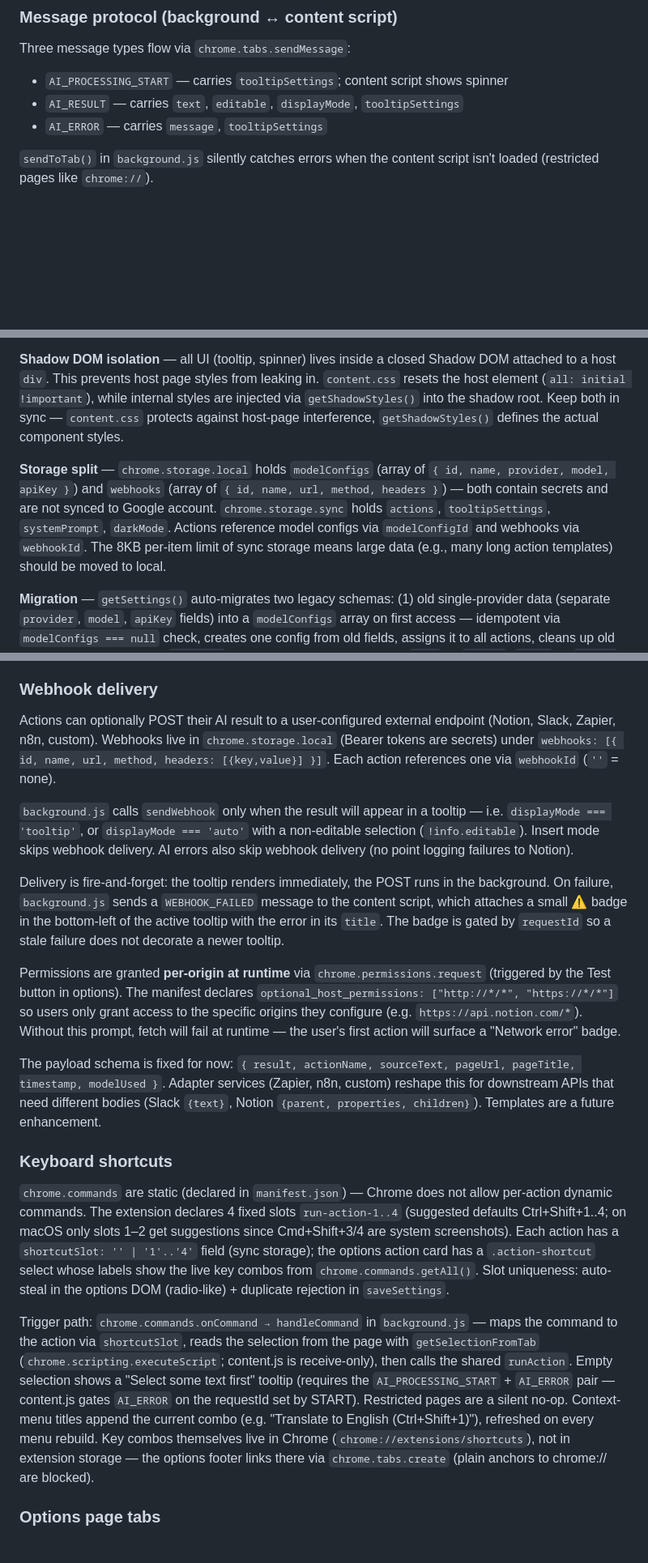
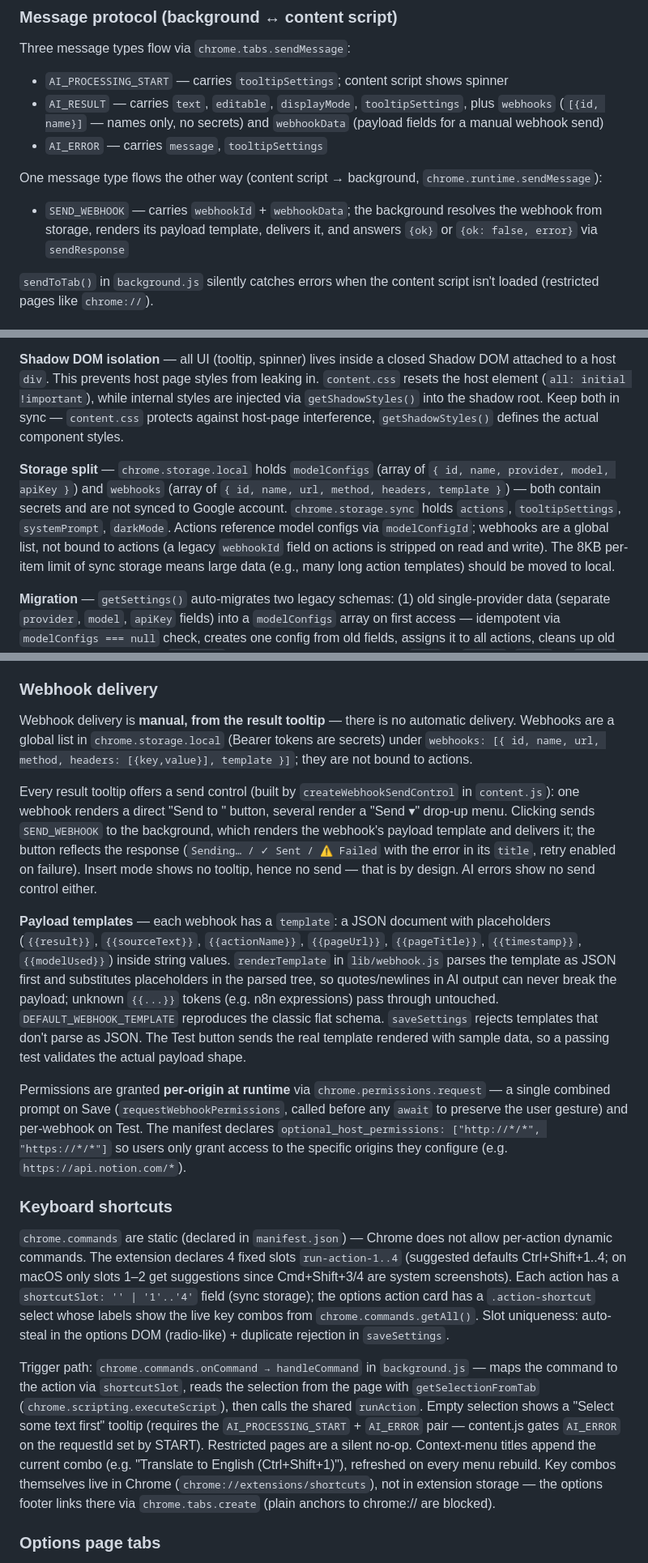
Before and after one commit to tompopielarczyk/contexthelper, a Markdown page: CLAUDE.md, 3 parts joined by grey strips. Shown at 81% size. GitHub-like rendering; blank space fills up the shorter version.

Commit message:
Document manual webhook send model in CLAUDE.md
Co-Authored-By: Claude Fable 5 <noreply@anthropic.com>

```diff
--- a/CLAUDE.md
+++ b/CLAUDE.md
@@ -37,8 +37,11 @@ Supported providers: Anthropic, OpenAI, Google Gemini, OpenRouter (includes open
 
 Three message types flow via `chrome.tabs.sendMessage`:
 - `AI_PROCESSING_START` — carries `tooltipSettings`; content script shows spinner
-- `AI_RESULT` — carries `text`, `editable`, `displayMode`, `tooltipSettings`
+- `AI_RESULT` — carries `text`, `editable`, `displayMode`, `tooltipSettings`, plus `webhooks` (`[{id, name}]` — names only, no secrets) and `webhookData` (payload fields for a manual webhook send)
 - `AI_ERROR` — carries `message`, `tooltipSettings`
+
+One message type flows the other way (content script → background, `chrome.runtime.sendMessage`):
+- `SEND_WEBHOOK` — carries `webhookId` + `webhookData`; the background resolves the webhook from storage, renders its payload template, delivers it, and answers `{ok}` or `{ok: false, error}` via `sendResponse`
 
 `sendToTab()` in `background.js` silently catches errors when the content script isn't loaded (restricted pages like `chrome://`).
 
@@ -50,7 +53,7 @@ Three message types flow via `chrome.tabs.sendMessage`:
 
 **Shadow DOM isolation** — all UI (tooltip, spinner) lives inside a closed Shadow DOM attached to a host `div`. This prevents host page styles from leaking in. `content.css` resets the host element (`all: initial !important`), while internal styles are injected via `getShadowStyles()` into the shadow root. Keep both in sync — `content.css` protects against host-page interference, `getShadowStyles()` defines the actual component styles.
 
-**Storage split** — `chrome.storage.local` holds `modelConfigs` (array of `{ id, name, provider, model, apiKey }`) and `webhooks` (array of `{ id, name, url, method, headers }`) — both contain secrets and are not synced to Google account. `chrome.storage.sync` holds `actions`, `tooltipSettings`, `systemPrompt`, `darkMode`. Actions reference model configs via `modelConfigId` and webhooks via `webhookId`. The 8KB per-item limit of sync storage means large data (e.g., many long action templates) should be moved to local.
+**Storage split** — `chrome.storage.local` holds `modelConfigs` (array of `{ id, name, provider, model, apiKey }`) and `webhooks` (array of `{ id, name, url, method, headers, template }`) — both contain secrets and are not synced to Google account. `chrome.storage.sync` holds `actions`, `tooltipSettings`, `systemPrompt`, `darkMode`. Actions reference model configs via `modelConfigId`; webhooks are a global list, not bound to actions (a legacy `webhookId` field on actions is stripped on read and write). The 8KB per-item limit of sync storage means large data (e.g., many long action templates) should be moved to local.
 
 **Migration** — `getSettings()` auto-migrates two legacy schemas: (1) old single-provider data (separate `provider`, `model`, `apiKey` fields) into a `modelConfigs` array on first access — idempotent via `modelConfigs === null` check, creates one config from old fields, assigns it to all actions, cleans up old keys. (2) Legacy boolean `darkMode` is mapped to the tri-state form: `true` → `'dark'`, `false` → `'auto'`. New installs default to `'auto'`, which follows `prefers-color-scheme` via `matchMedia` (re-applied on system theme change while in `'auto'`).
 
@@ -79,21 +82,19 @@ Each action has a `displayMode` field:
 
 ### Webhook delivery
 
-Actions can optionally POST their AI result to a user-configured external endpoint (Notion, Slack, Zapier, n8n, custom). Webhooks live in `chrome.storage.local` (Bearer tokens are secrets) under `webhooks: [{ id, name, url, method, headers: [{key,value}] }]`. Each action references one via `webhookId` (`''` = none).
+Webhook delivery is **manual, from the result tooltip** — there is no automatic delivery. Webhooks are a global list in `chrome.storage.local` (Bearer tokens are secrets) under `webhooks: [{ id, name, url, method, headers: [{key,value}], template }]`; they are not bound to actions.
 
-`background.js` calls `sendWebhook` only when the result will appear in a tooltip — i.e. `displayMode === 'tooltip'`, or `displayMode === 'auto'` with a non-editable selection (`!info.editable`). Insert mode skips webhook delivery. AI errors also skip webhook delivery (no point logging failures to Notion).
+Every result tooltip offers a send control (built by `createWebhookSendControl` in `content.js`): one webhook renders a direct "Send to <name>" button, several render a "Send ▾" drop-up menu. Clicking sends `SEND_WEBHOOK` to the background, which renders the webhook's payload template and delivers it; the button reflects the response (`Sending… / ✓ Sent / ⚠ Failed` with the error in its `title`, retry enabled on failure). Insert mode shows no tooltip, hence no send — that is by design. AI errors show no send control either.
 
-Delivery is fire-and-forget: the tooltip renders immediately, the POST runs in the background. On failure, `background.js` sends a `WEBHOOK_FAILED` message to the content script, which attaches a small ⚠ badge in the bottom-left of the active tooltip with the error in its `title`. The badge is gated by `requestId` so a stale failure does not decorate a newer tooltip.
+**Payload templates** — each webhook has a `template`: a JSON document with placeholders (`{{result}}`, `{{sourceText}}`, `{{actionName}}`, `{{pageUrl}}`, `{{pageTitle}}`, `{{timestamp}}`, `{{modelUsed}}`) inside string values. `renderTemplate` in `lib/webhook.js` parses the template as JSON first and substitutes placeholders in the parsed tree, so quotes/newlines in AI output can never break the payload; unknown `{{...}}` tokens (e.g. n8n expressions) pass through untouched. `DEFAULT_WEBHOOK_TEMPLATE` reproduces the classic flat schema. `saveSettings` rejects templates that don't parse as JSON. The Test button sends the real template rendered with sample data, so a passing test validates the actual payload shape.
 
-Permissions are granted **per-origin at runtime** via `chrome.permissions.request` (triggered by the Test button in options). The manifest declares `optional_host_permissions: ["http://*/*", "https://*/*"]` so users only grant access to the specific origins they configure (e.g. `https://api.notion.com/*`). Without this prompt, fetch will fail at runtime — the user's first action will surface a "Network error" badge.
-
-The payload schema is fixed for now: `{ result, actionName, sourceText, pageUrl, pageTitle, timestamp, modelUsed }`. Adapter services (Zapier, n8n, custom) reshape this for downstream APIs that need different bodies (Slack `{text}`, Notion `{parent, properties, children}`). Templates are a future enhancement.
+Permissions are granted **per-origin at runtime** via `chrome.permissions.request` — a single combined prompt on Save (`requestWebhookPermissions`, called before any `await` to preserve the user gesture) and per-webhook on Test. The manifest declares `optional_host_permissions: ["http://*/*", "https://*/*"]` so users only grant access to the specific origins they configure (e.g. `https://api.notion.com/*`).
 
 ### Keyboard shortcuts
 
 `chrome.commands` are static (declared in `manifest.json`) — Chrome does not allow per-action dynamic commands. The extension declares 4 fixed slots `run-action-1..4` (suggested defaults Ctrl+Shift+1..4; on macOS only slots 1–2 get suggestions since Cmd+Shift+3/4 are system screenshots). Each action has a `shortcutSlot: '' | '1'..'4'` field (sync storage); the options action card has a `.action-shortcut` select whose labels show the live key combos from `chrome.commands.getAll()`. Slot uniqueness: auto-steal in the options DOM (radio-like) + duplicate rejection in `saveSettings`.
 
-Trigger path: `chrome.commands.onCommand → handleCommand` in `background.js` — maps the command to the action via `shortcutSlot`, reads the selection from the page with `getSelectionFromTab` (`chrome.scripting.executeScript`; content.js is receive-only), then calls the shared `runAction`. Empty selection shows a "Select some text first" tooltip (requires the `AI_PROCESSING_START` + `AI_ERROR` pair — content.js gates `AI_ERROR` on the requestId set by START). Restricted pages are a silent no-op. Context-menu titles append the current combo (e.g. "Translate to English (Ctrl+Shift+1)"), refreshed on every menu rebuild. Key combos themselves live in Chrome (`chrome://extensions/shortcuts`), not in extension storage — the options footer links there via `chrome.tabs.create` (plain anchors to chrome:// are blocked).
+Trigger path: `chrome.commands.onCommand → handleCommand` in `background.js` — maps the command to the action via `shortcutSlot`, reads the selection from the page with `getSelectionFromTab` (`chrome.scripting.executeScript`), then calls the shared `runAction`. Empty selection shows a "Select some text first" tooltip (requires the `AI_PROCESSING_START` + `AI_ERROR` pair — content.js gates `AI_ERROR` on the requestId set by START). Restricted pages are a silent no-op. Context-menu titles append the current combo (e.g. "Translate to English (Ctrl+Shift+1)"), refreshed on every menu rebuild. Key combos themselves live in Chrome (`chrome://extensions/shortcuts`), not in extension storage — the options footer links there via `chrome.tabs.create` (plain anchors to chrome:// are blocked).
 
 ### Options page tabs
 
```
